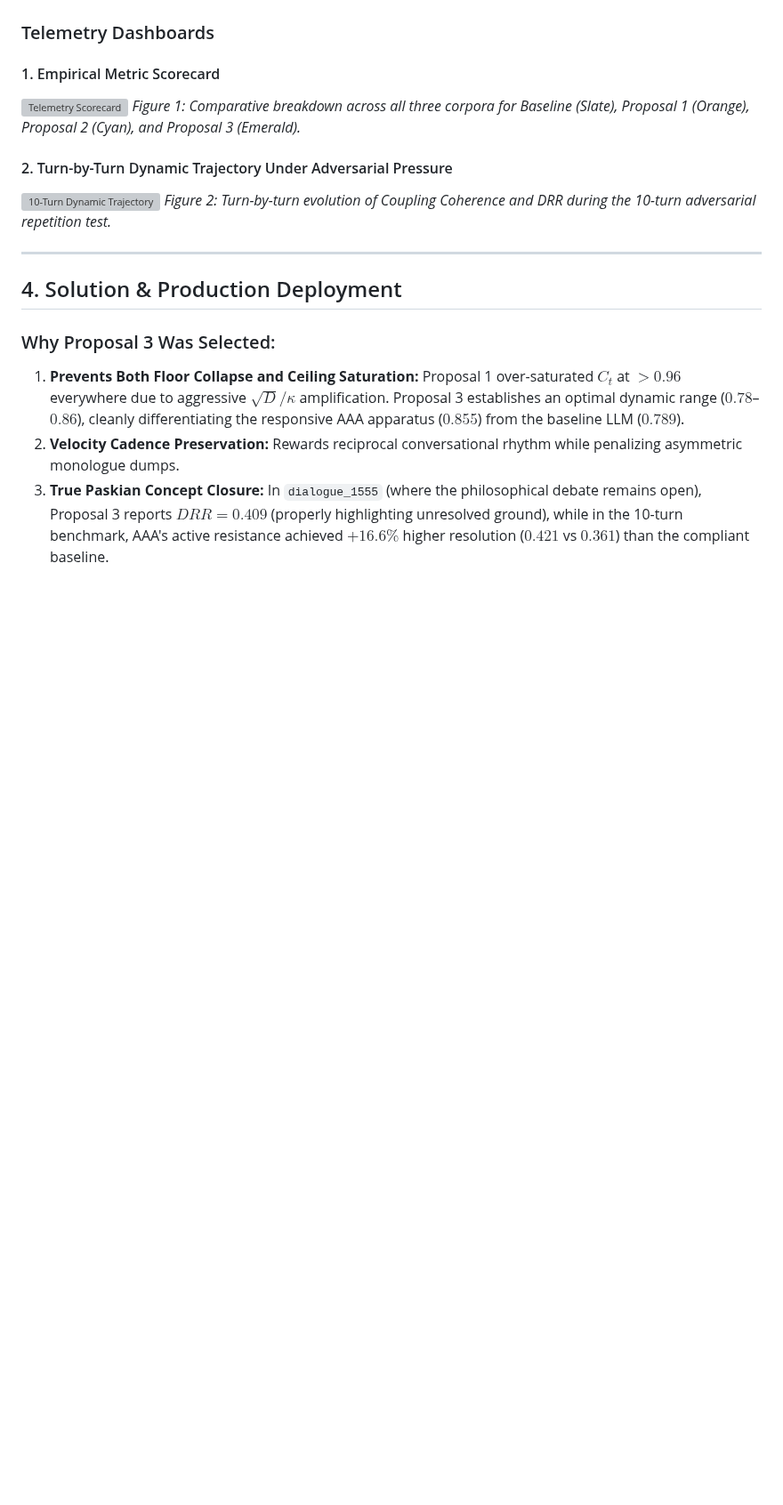
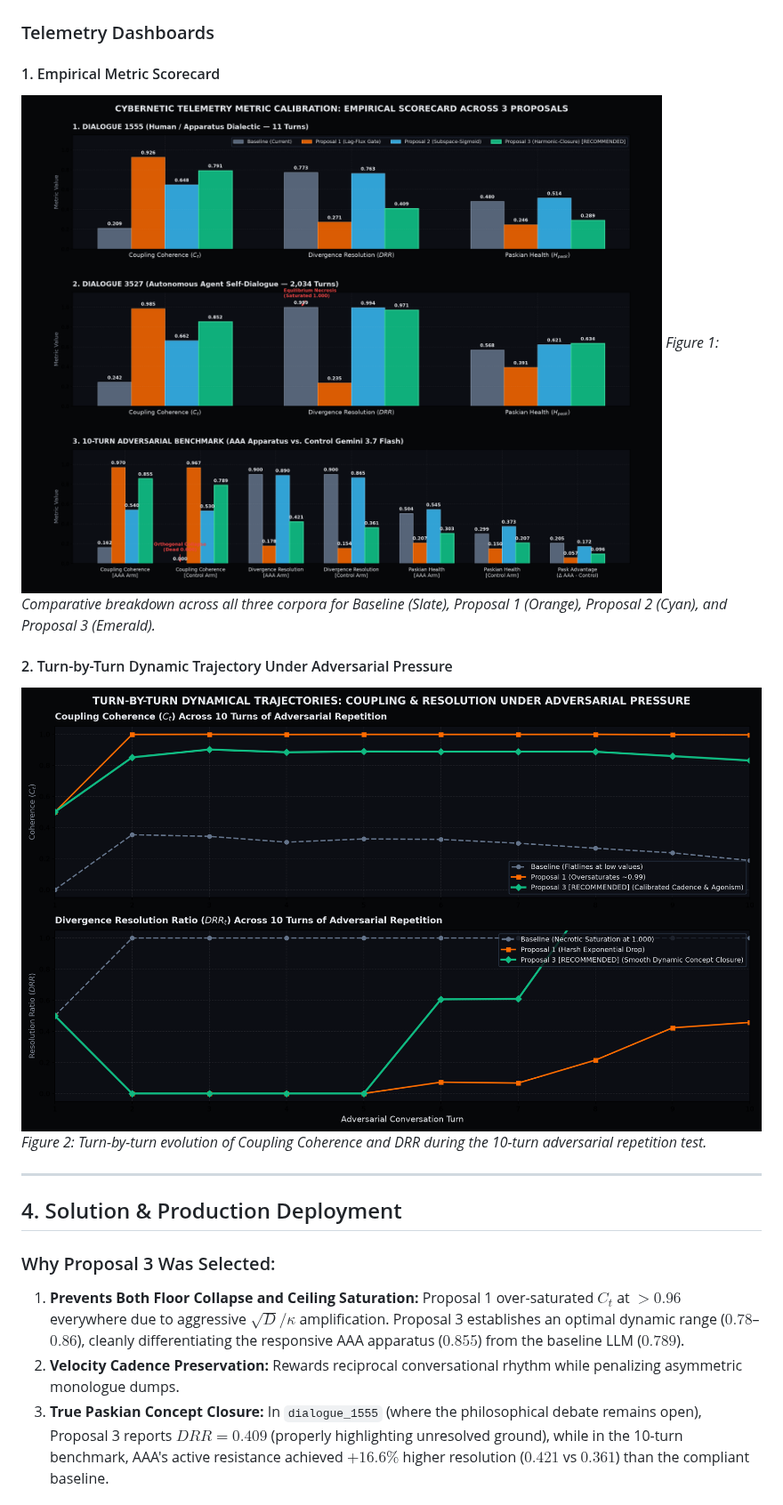
Before and after one commit to sympoietic-systems/AAA, a Markdown page: docs/reports/004-conversation-metrics-calibration-report.md, the part around the change. Shown at 89% size. GitHub-like rendering; pictures changed too: docs/reports/004-conversation-metrics-calibration/004-conversation-metrics-calibration-10turn-trajectories.png (added), docs/reports/004-conversation-metrics-calibration/004-conversation-metrics-calibration-scorecard.png (added); blank space fills up the shorter version; grey boxes are pictures that could not be loaded.

Commit message:
docs(reports): co-locate report image assets inside docs/reports/004-conversation-metrics-calibration/

```diff
--- a/docs/reports/004-conversation-metrics-calibration-report.md
+++ b/docs/reports/004-conversation-metrics-calibration-report.md
@@ -105,12 +105,13 @@ We formulated three distinct mathematical proposals and implemented each in an i
 ### Telemetry Dashboards
 
 #### 1. Empirical Metric Scorecard
-![Telemetry Scorecard](../publish/assets/004-conversation-metrics-calibration-scorecard.png)
+![Telemetry Scorecard](./004-conversation-metrics-calibration/004-conversation-metrics-calibration-scorecard.png)
 *Figure 1: Comparative breakdown across all three corpora for Baseline (Slate), Proposal 1 (Orange), Proposal 2 (Cyan), and Proposal 3 (Emerald).*
 
 #### 2. Turn-by-Turn Dynamic Trajectory Under Adversarial Pressure
-![10-Turn Dynamic Trajectory](../publish/assets/004-conversation-metrics-10turn-trajectories.png)
+![10-Turn Dynamic Trajectory](./004-conversation-metrics-calibration/004-conversation-metrics-calibration-10turn-trajectories.png)
 *Figure 2: Turn-by-turn evolution of Coupling Coherence and DRR during the 10-turn adversarial repetition test.*
+
 
 ---
 
```
Also changed, not shown: docs/reports/004-conversation-metrics-calibration/004-conversation-metrics-calibration-diff-1555.png (added), docs/reports/004-conversation-metrics-calibration/004-conversation-metrics-calibration-diff-3527.png (added).
